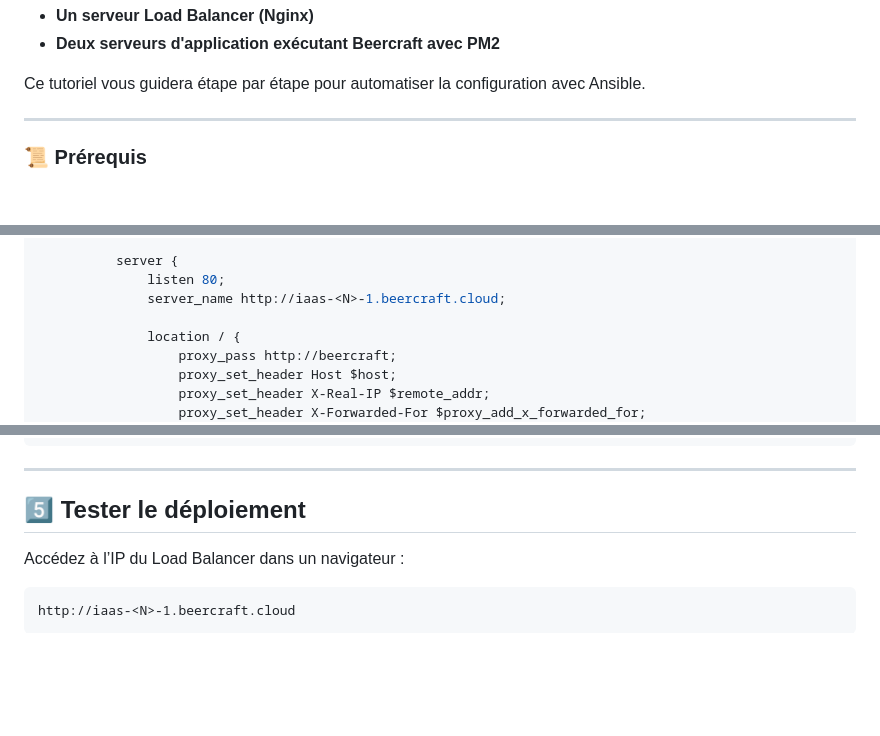
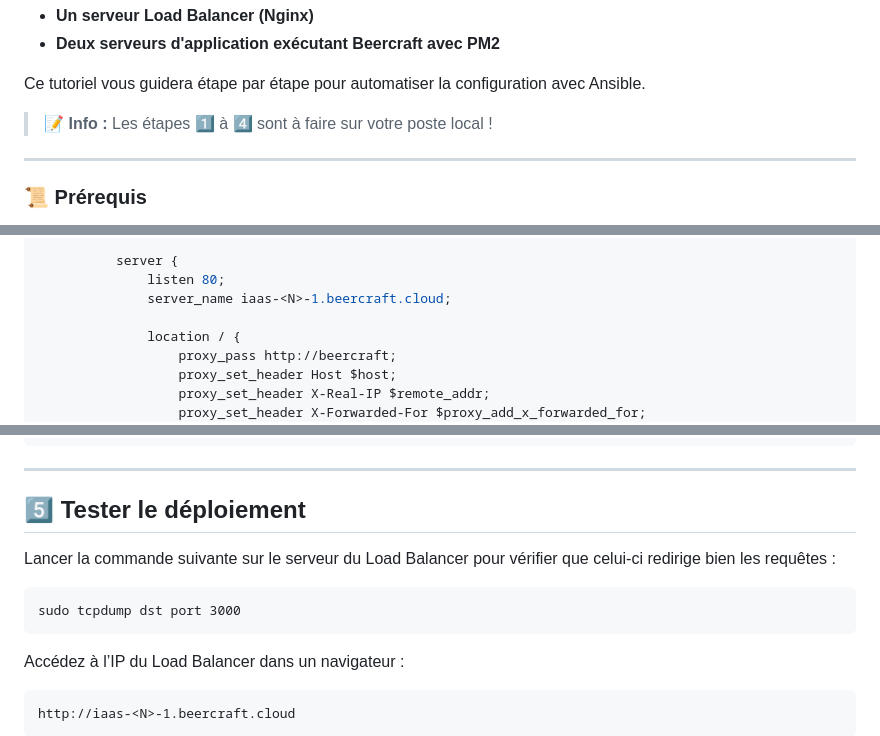
Before and after one commit to P4ndaFR/beercraft, a Markdown page: tp/03_loadbalancing.md, 3 parts joined by grey strips. Rendered like a GitHub page; blank space fills up the shorter version.

Commit message:
fix: tp3 nginx suspicious symbol + local install notice

````diff
--- a/tp/03_loadbalancing.md
+++ b/tp/03_loadbalancing.md
@@ -4,6 +4,8 @@ Voici un tutoriel détaillé expliquant comment déployer Beercraft sur trois ma
 - **Deux serveurs d'application exécutant Beercraft avec PM2**
 
 Ce tutoriel vous guidera étape par étape pour automatiser la configuration avec Ansible.
+
+> **📝 Info :** Les étapes 1️⃣ à 4️⃣ sont à faire sur votre poste local !
 
 ---
 
@@ -111,7 +113,7 @@ Ajoutez ceci :
 
           server {
               listen 80;
-              server_name http://iaas-<N>-1.beercraft.cloud;
+              server_name iaas-<N>-1.beercraft.cloud;
 
               location / {
                   proxy_pass http://beercraft;
@@ -171,6 +173,12 @@ ansible-playbook -i inventory.ini loadbalancer.yml
 ---
 
 ## **5️⃣ Tester le déploiement**
+Lancer la commande suivante sur le serveur du Load Balancer pour vérifier que celui-ci redirige bien les requêtes :
+
+```
+sudo tcpdump dst port 3000
+```
+
 Accédez à l’IP du Load Balancer dans un navigateur :
 
 ```
````
